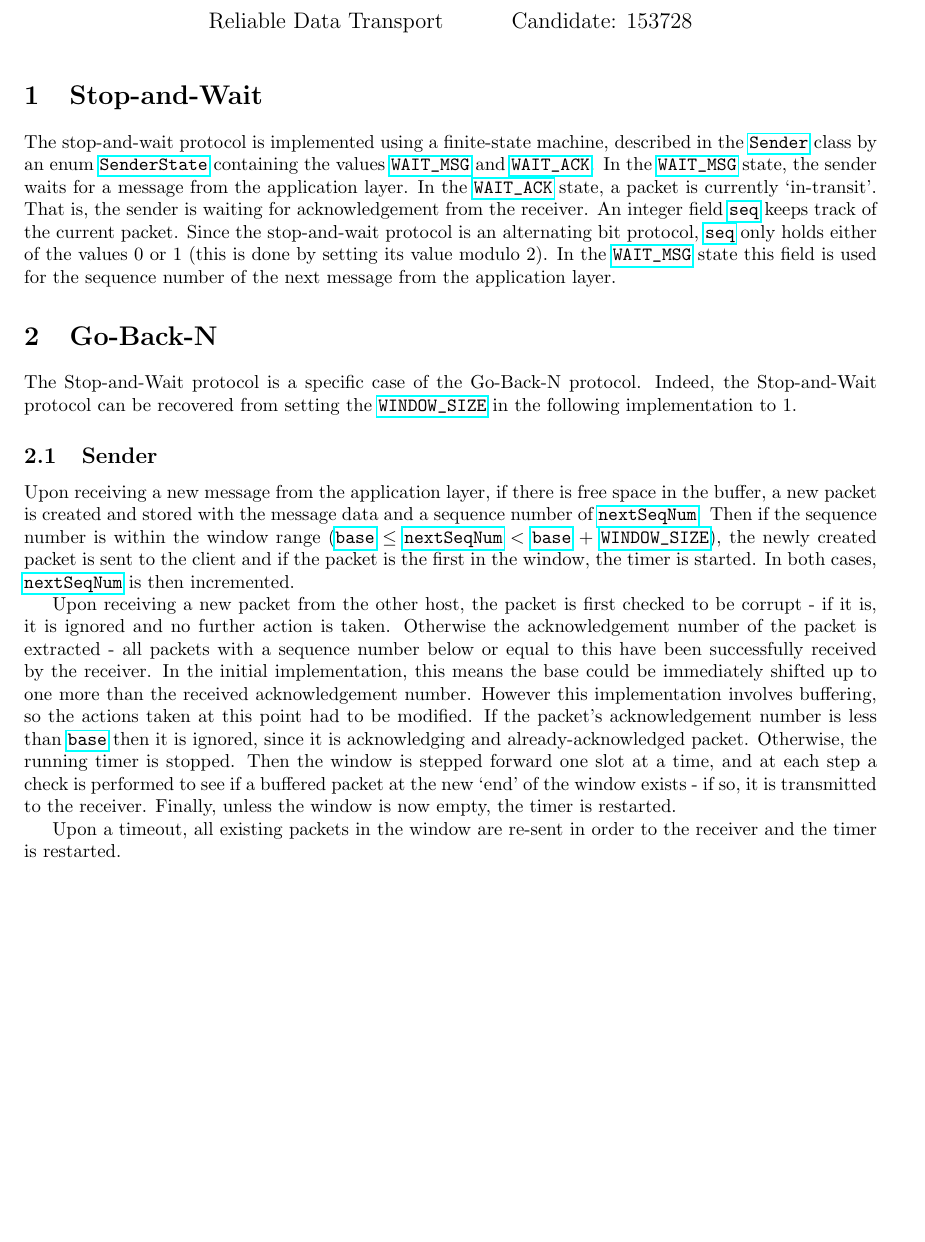
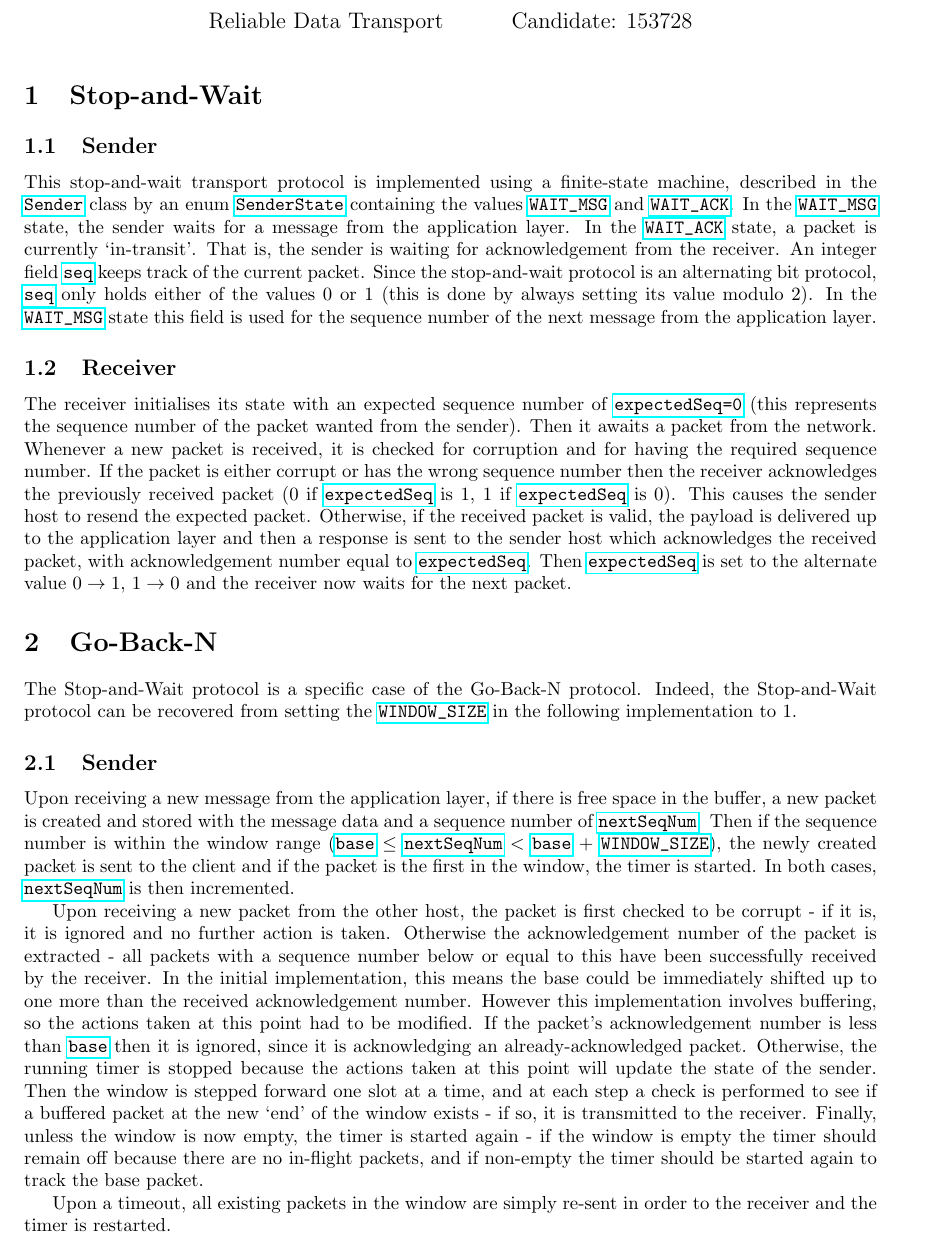
Before and after one commit to sam-marsh/jrdt-simulator, a LaTeX document (Report/report.tex): part of page 1 of 2, cut so that both start at the same text, the shorter picture padded with empty space. Compiled offline with pdfLaTeX.

Commit message:
almost done with report

```diff
--- a/Report/report.tex
+++ b/Report/report.tex
@@ -25,7 +25,13 @@
 
 \section{Stop-and-Wait}
 
-The stop-and-wait protocol is implemented using a finite-state machine, described in the \code{Sender} class by an enum \code{SenderState} containing the values \code{WAIT_MSG} and \code{WAIT_ACK}. In the \code{WAIT_MSG} state, the sender waits for a message from the application layer. In the \code{WAIT_ACK} state, a packet is currently `in-transit'. That is, the sender is waiting for acknowledgement from the receiver. An integer field \code{seq} keeps track of the current packet. Since the stop-and-wait protocol is an alternating bit protocol, \code{seq} only holds either of the values $0$ or $1$ (this is done by setting its value modulo $2$). In the \code{WAIT_MSG} state this field is used for the sequence number of the next message from the application layer.
+\subsection{Sender}
+
+This stop-and-wait transport protocol is implemented using a finite-state machine, described in the \code{Sender} class by an enum \code{SenderState} containing the values \code{WAIT_MSG} and \code{WAIT_ACK}. In the \code{WAIT_MSG} state, the sender waits for a message from the application layer. In the \code{WAIT_ACK} state, a packet is currently `in-transit'. That is, the sender is waiting for acknowledgement from the receiver. An integer field \code{seq} keeps track of the current packet. Since the stop-and-wait protocol is an alternating bit protocol, \code{seq} only holds either of the values $0$ or $1$ (this is done by always setting its value modulo $2$). In the \code{WAIT_MSG} state this field is used for the sequence number of the next message from the application layer.
+
+\subsection{Receiver}
+
+The receiver initialises its state with an expected sequence number of \code{expectedSeq = 0} (this represents the sequence number of the packet wanted from the sender). Then it awaits a packet from the network. Whenever a new packet is received, it is checked for corruption and for having the required sequence number. If the packet is either corrupt or has the wrong sequence number then the receiver acknowledges the previously received packet ($0$ if \code{expectedSeq} is $1$, $1$ if \code{expectedSeq} is $0$). This causes the sender host to resend the expected packet. Otherwise, if the received packet is valid, the payload is delivered up to the application layer and then a response is sent to the sender host which acknowledges the received packet, with acknowledgement number equal to \code{expectedSeq}. Then \code{expectedSeq} is set to the alternate value $0 \rightarrow 1$, $1 \rightarrow 0$ and the receiver now waits for the next packet.
 
 \section{Go-Back-N}
 
@@ -35,9 +41,9 @@ The Stop-and-Wait protocol is a specific case of the Go-Back-N protocol. Indeed,
 
 Upon receiving a new message from the application layer, if there is free space in the buffer, a new packet is created and stored with the message data and a sequence number of \code{nextSeqNum}. Then if the sequence number is within the window range (\code{base} $\leq$ \code{nextSeqNum} $<$ \code{base} + \code{WINDOW_SIZE}), the newly created packet is sent to the client and if the packet is the first in the window, the timer is started. In both cases, \code{nextSeqNum} is then incremented.
 
-Upon receiving a new packet from the other host, the packet is first checked to be corrupt - if it is, it is ignored and no further action is taken. Otherwise the acknowledgement number of the packet is extracted - all packets with a sequence number below or equal to this have been successfully received by the receiver. In the initial implementation, this means the base could be immediately shifted up to one more than the received acknowledgement number. However this implementation involves buffering, so the actions taken at this point had to be modified. If the packet's acknowledgement number is less than \code{base} then it is ignored, since it is acknowledging and already-acknowledged packet. Otherwise, the running timer is stopped. Then the window is stepped forward one slot at a time, and at each step a check is performed to see if a buffered packet at the new `end' of the window exists - if so, it is transmitted to the receiver. Finally, unless the window is now empty, the timer is restarted.
+Upon receiving a new packet from the other host, the packet is first checked to be corrupt - if it is, it is ignored and no further action is taken. Otherwise the acknowledgement number of the packet is extracted - all packets with a sequence number below or equal to this have been successfully received by the receiver. In the initial implementation, this means the base could be immediately shifted up to one more than the received acknowledgement number. However this implementation involves buffering, so the actions taken at this point had to be modified. If the packet's acknowledgement number is less than \code{base} then it is ignored, since it is acknowledging an already-acknowledged packet. Otherwise, the running timer is stopped because the actions taken at this point will update the state of the sender. Then the window is stepped forward one slot at a time, and at each step a check is performed to see if a buffered packet at the new `end' of the window exists - if so, it is transmitted to the receiver. Finally, unless the window is now empty, the timer is started again - if the window is empty the timer should remain off because there are no in-flight packets, and if non-empty the timer should be started again to track the base packet.
 
-Upon a timeout, all existing packets in the window are re-sent in order to the receiver and the timer is restarted.
+Upon a timeout, all existing packets in the window are simply re-sent in order to the receiver and the timer is restarted.
 
 In terms of the design of the sender implementation: the final design uses a single buffer for both storing the in-window packets and the buffered packets. The initial design instead used a separate queue of packets (\code{ArrayDeque<Packet>}) - upon a new acknowledgement packet being received and the window being moved, packets would be polled from the queue until either the queue was empty or the window was full. This was initially easier to implement, but eventually it was decided that having two separate data structures could make the implementation more bug-prone. In addition, the queue had the potential to grow unboundedly large if messages flooded in from the application layer resulting in running out of memory rather than dropping the messages. Even though this could have been prevented by keeping track of the queue size, in the end it was decided that a single array would be a less complex, neater, and less bug-prone solution.
 
```
Also changed, not shown: Report/report.pdf.
